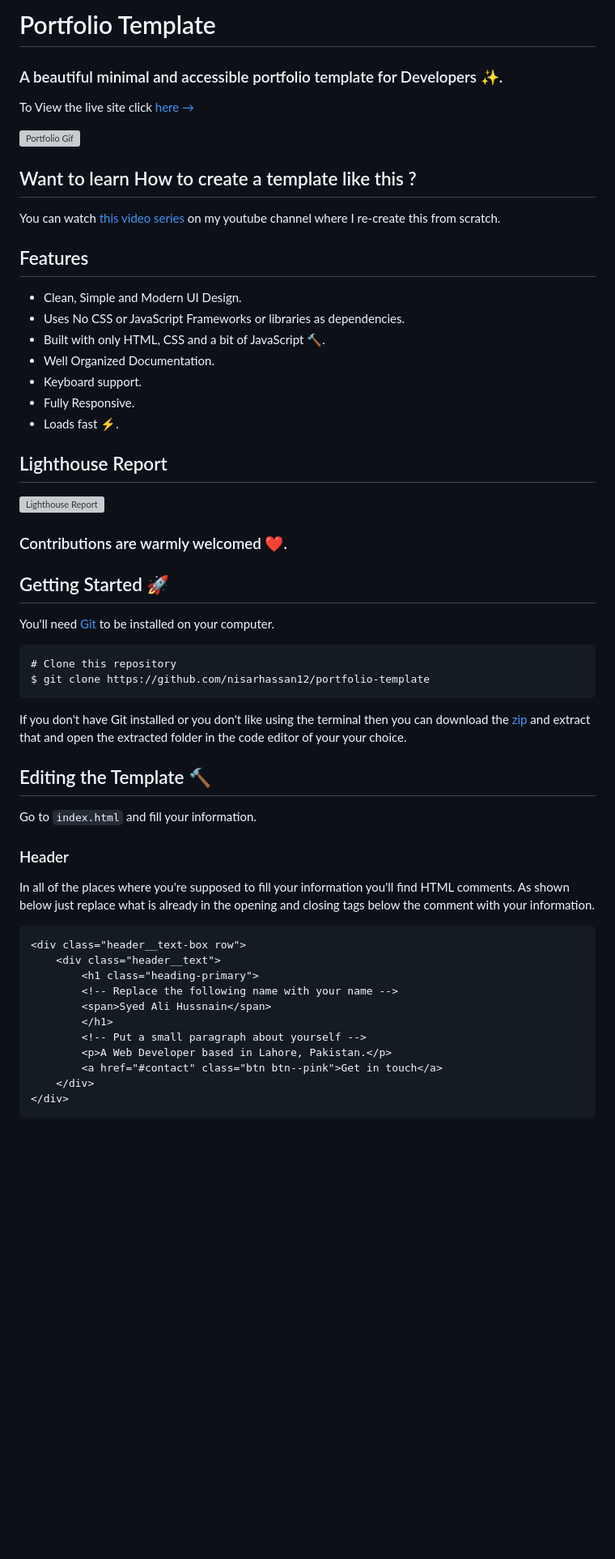
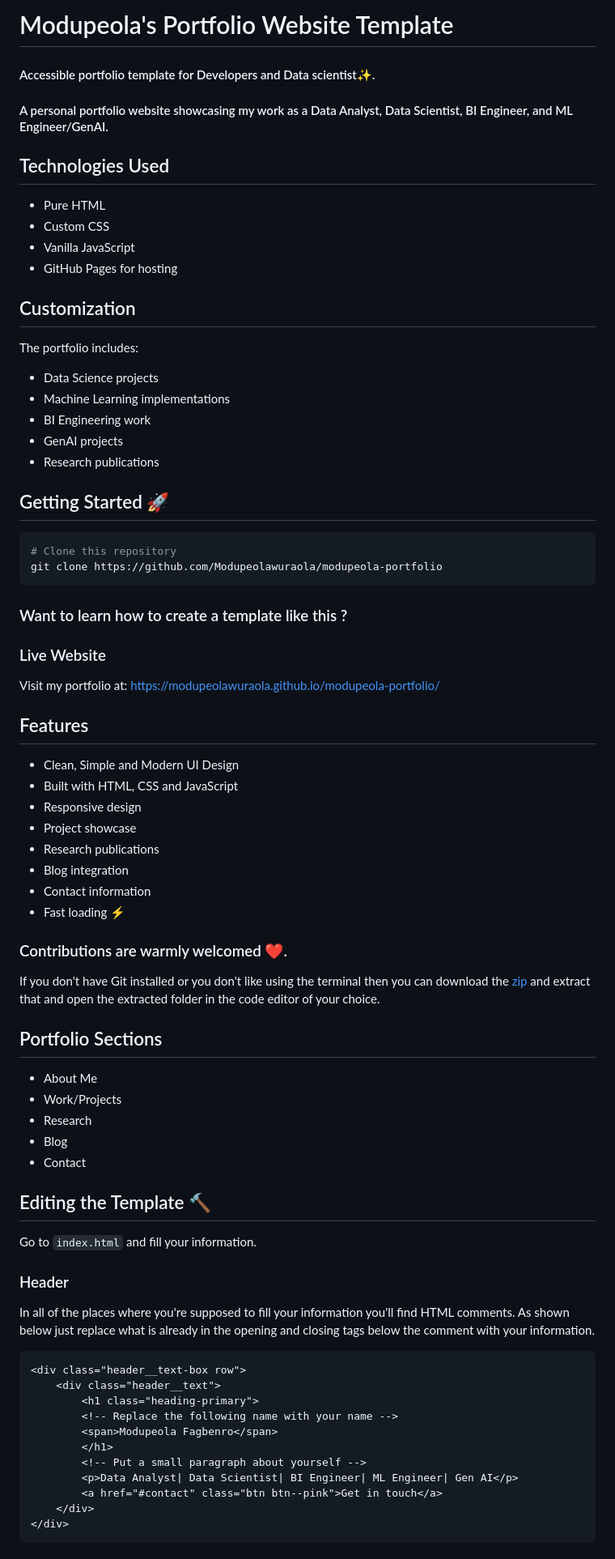
Before and after one commit to Modupeolawuraola/modupeolawuraola.github.io, a Markdown page: README.md, the part around one of its changes. Shown at 81% size. GitHub-like rendering; blank space fills up the shorter version; grey boxes are pictures that could not be loaded.

`````diff
--- a/README.md
+++ b/README.md
@@ -1,42 +1,54 @@
-# Portfolio Template
+#  Modupeola's Portfolio Website Template
 
-### A beautiful minimal and accessible portfolio template for Developers ✨.
+#### Accessible portfolio template for Developers and Data scientist✨.
 
-To View the live site click [here &rarr;](https://portfolio-template.surge.sh)
+#### A personal portfolio website showcasing my work as a Data Analyst, Data Scientist, BI Engineer, and ML Engineer/GenAI.
 
-![Portfolio Gif](/images/portfolio.gif)
+## Technologies Used
+- Pure HTML
+- Custom CSS
+- Vanilla JavaScript
+- GitHub Pages for hosting
 
-## Want to learn How to create a template like this ?
+## Customization
+The portfolio includes:
+- Data Science projects
+- Machine Learning implementations
+- BI Engineering work
+- GenAI projects
+- Research publications
 
-You can watch [this video series](https://www.youtube.com/watch?v=1nchVfpMGSg&list=PLwJBGAxcH7GzdavgKlCACbESzr-40lw3L) on my youtube channel where I re-create this from scratch.
+## Getting Started 🚀
+```bash
+# Clone this repository
+git clone https://github.com/Modupeolawuraola/modupeola-portfolio
+````
+### Want to learn how to create a template like this ?
 
+### Live Website
+Visit my portfolio at: https://modupeolawuraola.github.io/modupeola-portfolio/
 
 
 ## Features
-
-- Clean, Simple and Modern UI Design.
-- Uses No CSS or JavaScript Frameworks or libraries as dependencies.
-- Built with only HTML, CSS and a bit of JavaScript 🔨.
-- Well Organized Documentation.
-- Keyboard support.
-- Fully Responsive.
-- Loads fast ⚡.
-
-## Lighthouse Report
-
-![Lighthouse Report](/images/lighthouse-report.png)
+- Clean, Simple and Modern UI Design
+- Built with HTML, CSS and JavaScript
+- Responsive design
+- Project showcase
+- Research publications
+- Blog integration
+- Contact information
+- Fast loading ⚡
 
 ### Contributions are warmly welcomed ❤️.
 
-## Getting Started 🚀
+If you don't have Git installed or you don't like using the terminal then you can download the [zip](https://github.com/nisarhassan12/portfolio-template/archive/master.zip) and extract that and open the extracted folder in the code editor of your choice.
 
-You'll need [Git](https://git-scm.com) to be installed on your computer.
-```
-# Clone this repository
-$ git clone https://github.com/nisarhassan12/portfolio-template
-```
-
-If you don't have Git installed or you don't like using the terminal then you can download the [zip](https://github.com/nisarhassan12/portfolio-template/archive/master.zip) and extract that and open the extracted folder in the code editor of your your choice.
+## Portfolio Sections
+- About Me
+- Work/Projects
+- Research
+- Blog
+- Contact
 
 ## Editing the Template 🔨
 
@@ -51,10 +63,10 @@ In all of the places where you're supposed to fill your information you'll find
     <div class="header__text">
         <h1 class="heading-primary">
         <!-- Replace the following name with your name -->
-        <span>Syed Ali Hussnain</span>
+        <span>Modupeola Fagbenro</span>
         </h1>
         <!-- Put a small paragraph about yourself -->
-        <p>A Web Developer based in Lahore, Pakistan.</p>
+        <p>Data Analyst| Data Scientist| BI Engineer| ML Engineer| Gen AI</p>
         <a href="#contact" class="btn btn--pink">Get in touch</a>
     </div>
 </div>
`````
Also changed, not shown: other parts of README.md (+68 -63 lines).
